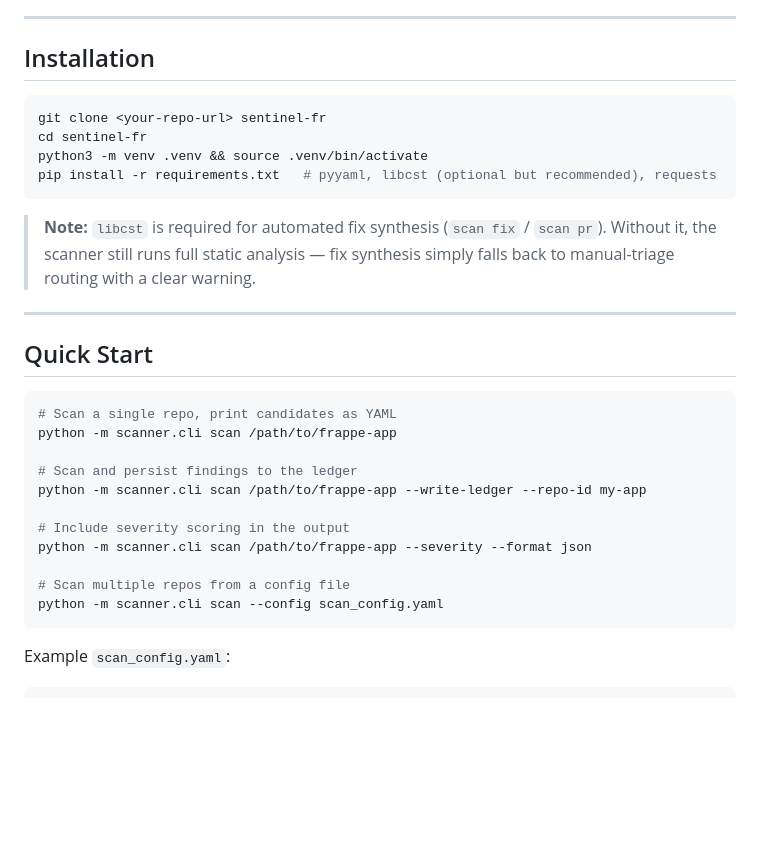
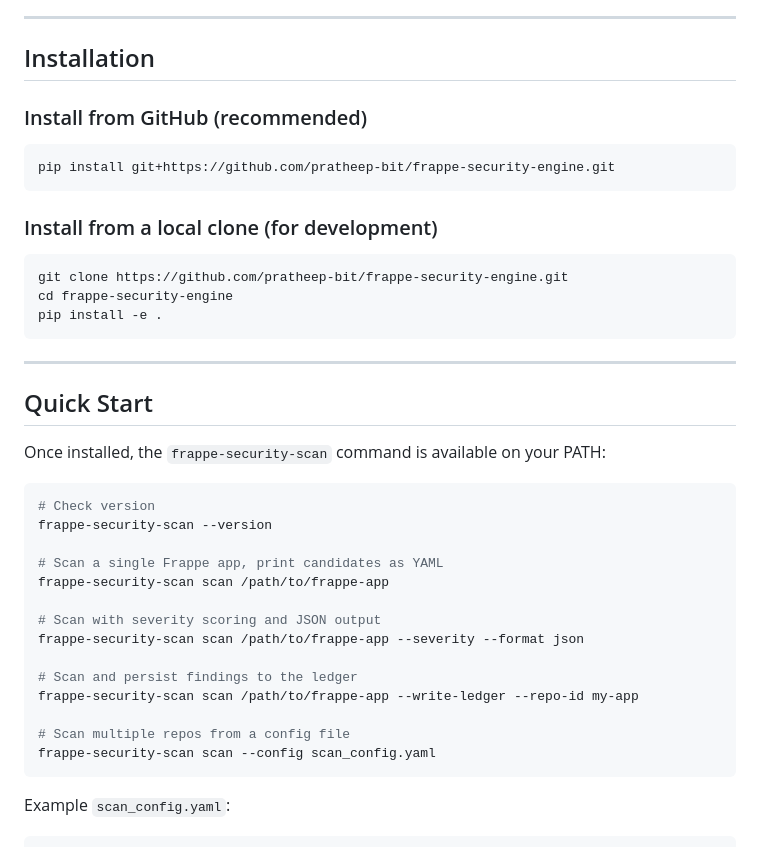
Before and after one commit to pratheep-bit/frapast, a Markdown page: README.md, the part around the change. Rendered like a GitHub page; blank space fills up the shorter version.

Commit message:
docs: update README with pip install instructions and frappe-security-scan CLI

````diff
--- a/README.md
+++ b/README.md
@@ -147,31 +147,41 @@ Every rule's `rule_id` and `taxonomy_id` are validated against `taxonomy_registr
 
 ## Installation
 
+### Install from GitHub (recommended)
+
 ```bash
-git clone <your-repo-url> sentinel-fr
-cd sentinel-fr
-python3 -m venv .venv && source .venv/bin/activate
-pip install -r requirements.txt   # pyyaml, libcst (optional but recommended), requests
+pip install git+https://github.com/pratheep-bit/frappe-security-engine.git
 ```
 
-> **Note:** `libcst` is required for automated fix synthesis (`scan fix` / `scan pr`). Without it, the scanner still runs full static analysis — fix synthesis simply falls back to manual-triage routing with a clear warning.
+### Install from a local clone (for development)
+
+```bash
+git clone https://github.com/pratheep-bit/frappe-security-engine.git
+cd frappe-security-engine
+pip install -e .
+```
 
 ---
 
 ## Quick Start
 
+Once installed, the `frappe-security-scan` command is available on your PATH:
+
 ```bash
-# Scan a single repo, print candidates as YAML
-python -m scanner.cli scan /path/to/frappe-app
+# Check version
+frappe-security-scan --version
+
+# Scan a single Frappe app, print candidates as YAML
+frappe-security-scan scan /path/to/frappe-app
+
+# Scan with severity scoring and JSON output
+frappe-security-scan scan /path/to/frappe-app --severity --format json
 
 # Scan and persist findings to the ledger
-python -m scanner.cli scan /path/to/frappe-app --write-ledger --repo-id my-app
-
-# Include severity scoring in the output
-python -m scanner.cli scan /path/to/frappe-app --severity --format json
+frappe-security-scan scan /path/to/frappe-app --write-ledger --repo-id my-app
 
 # Scan multiple repos from a config file
-python -m scanner.cli scan --config scan_config.yaml
+frappe-security-scan scan --config scan_config.yaml
 ```
 
 Example `scan_config.yaml`:
````
